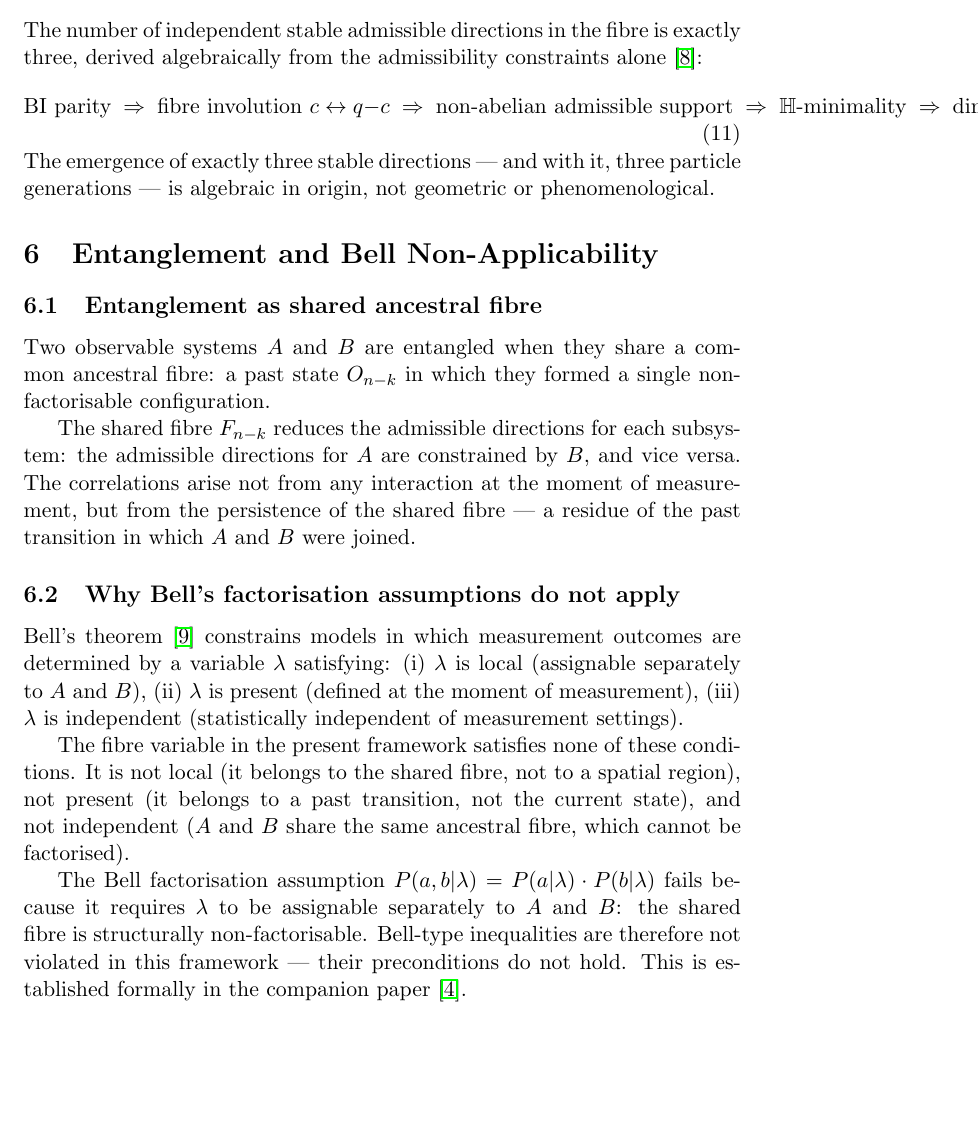
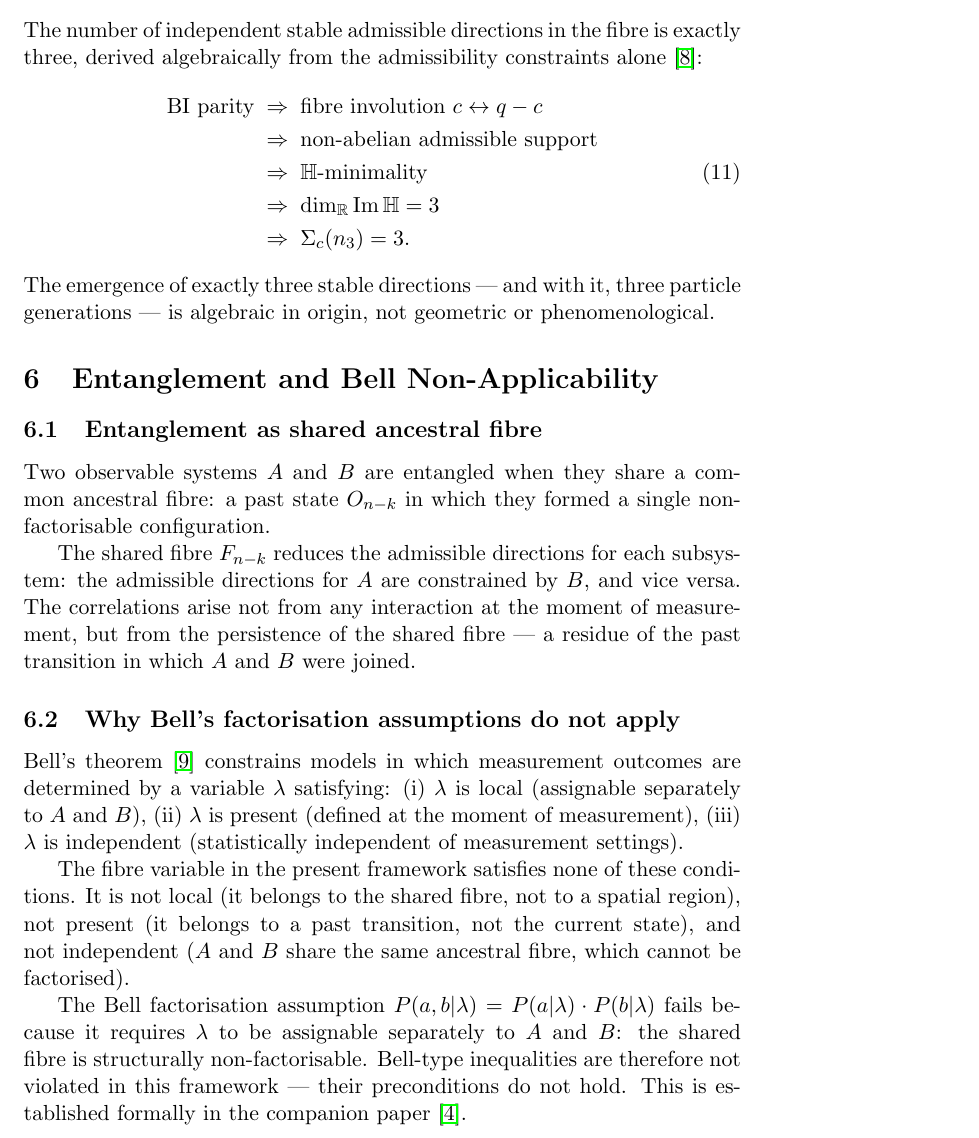
Before and after one commit to Cosmochrony/foundation, a LaTeX paper (tex/Foundation.tex): part of page 16 of 18 before the commit and part of page 16 of 19 after it, cut so that both start at the same text, the shorter picture padded with empty space. Compiled offline with pdfLaTeX.

Commit message:
fix equation visibility

```diff
--- a/tex/Foundation.tex
+++ b/tex/Foundation.tex
@@ -849,12 +849,14 @@ the moment of resolution.
     exactly three, derived algebraically from the admissibility constraints
     alone~\cite{O23}:
     \begin{equation}
-      \text{BI parity}
-      \;\Rightarrow\; \text{fibre involution } c \leftrightarrow q-c
-      \;\Rightarrow\; \text{non-abelian admissible support}
-      \;\Rightarrow\; \mathbb{H}\text{-minimality}
-      \;\Rightarrow\; \dim_{\mathbb{R}} \mathrm{Im}\,\mathbb{H} = 3
-      \;\Rightarrow\; \Sigma_c(n_3) = 3.
+      \begin{aligned}
+        \text{BI parity}
+        &\;\Rightarrow\; \text{fibre involution } c \leftrightarrow q-c \\
+        &\;\Rightarrow\; \text{non-abelian admissible support} \\
+        &\;\Rightarrow\; \mathbb{H}\text{-minimality} \\
+        &\;\Rightarrow\; \dim_{\mathbb{R}} \mathrm{Im}\,\mathbb{H} = 3 \\
+        &\;\Rightarrow\; \Sigma_c(n_3) = 3.
+      \end{aligned}
     \end{equation}
     The emergence of exactly three stable directions — and with it, three
     particle generations — is algebraic in origin, not geometric or
```
Also changed, not shown: out/Foundation.pdf.
